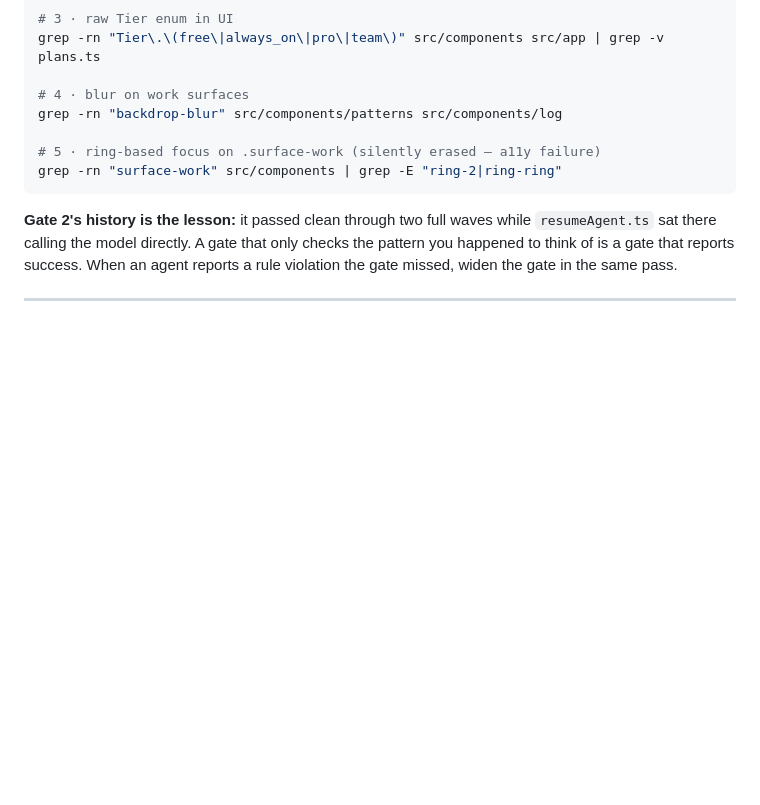
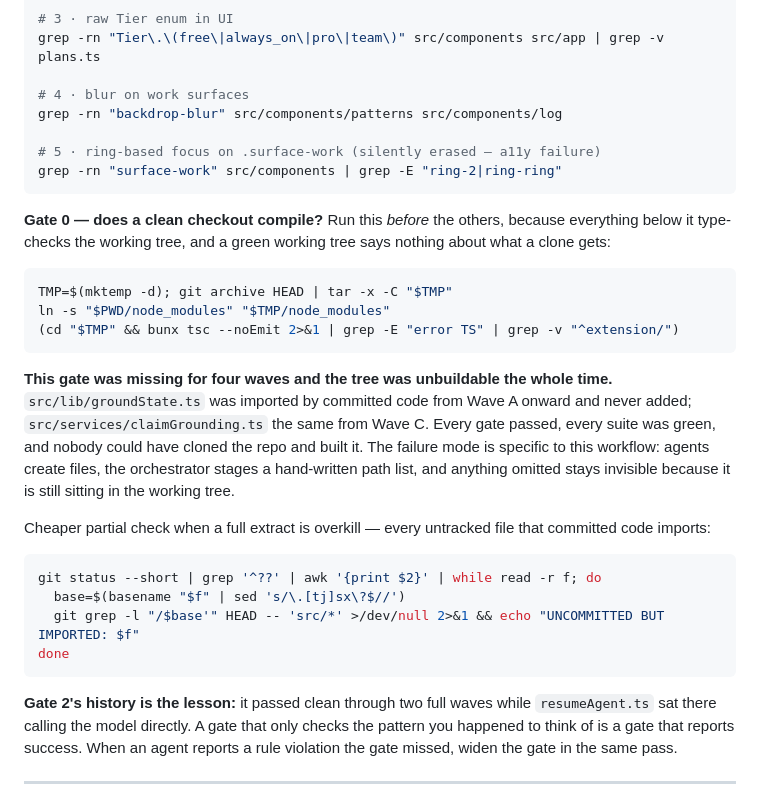
Before and after one commit to theweekendworld-engg/ai-resume-builder, a Markdown page: docs/impl/03-orchestration.md, the part around the change. Rendered like a GitHub page; blank space fills up the shorter version.

Commit message:
Add a clean-checkout gate to the build rules
The working tree and a fresh clone are different questions. Four waves
passed every gate while the repo could not be built by anyone else,
because tsc was reading files that existed locally and nowhere else.

Co-Authored-By: Claude Opus 5 (1M context) <noreply@anthropic.com>
Claude-Session: https://claude.ai/code/session_01EmSC7yg5bx3vbThgkp1Gsa

````diff
--- a/docs/impl/03-orchestration.md
+++ b/docs/impl/03-orchestration.md
@@ -180,6 +180,24 @@ grep -rn "backdrop-blur" src/components/patterns src/components/log
 grep -rn "surface-work" src/components | grep -E "ring-2|ring-ring"
 ```
 
+**Gate 0 — does a clean checkout compile?** Run this *before* the others, because everything below it type-checks the working tree, and a green working tree says nothing about what a clone gets:
+
+```bash
+TMP=$(mktemp -d); git archive HEAD | tar -x -C "$TMP"
+ln -s "$PWD/node_modules" "$TMP/node_modules"
+(cd "$TMP" && bunx tsc --noEmit 2>&1 | grep -E "error TS" | grep -v "^extension/")
+```
+
+**This gate was missing for four waves and the tree was unbuildable the whole time.** `src/lib/groundState.ts` was imported by committed code from Wave A onward and never added; `src/services/claimGrounding.ts` the same from Wave C. Every gate passed, every suite was green, and nobody could have cloned the repo and built it. The failure mode is specific to this workflow: agents create files, the orchestrator stages a hand-written path list, and anything omitted stays invisible because it is still sitting in the working tree.
+
+Cheaper partial check when a full extract is overkill — every untracked file that committed code imports:
+```bash
+git status --short | grep '^??' | awk '{print $2}' | while read -r f; do
+  base=$(basename "$f" | sed 's/\.[tj]sx\?$//')
+  git grep -l "/$base'" HEAD -- 'src/*' >/dev/null 2>&1 && echo "UNCOMMITTED BUT IMPORTED: $f"
+done
+```
+
 **Gate 2's history is the lesson:** it passed clean through two full waves while `resumeAgent.ts` sat there calling the model directly. A gate that only checks the pattern you happened to think of is a gate that reports success. When an agent reports a rule violation the gate missed, widen the gate in the same pass.
 
 ---
````
Also changed, not shown: CLAUDE.md (+12 -0 lines).
